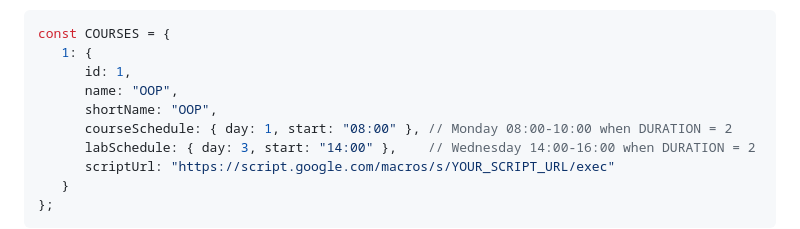
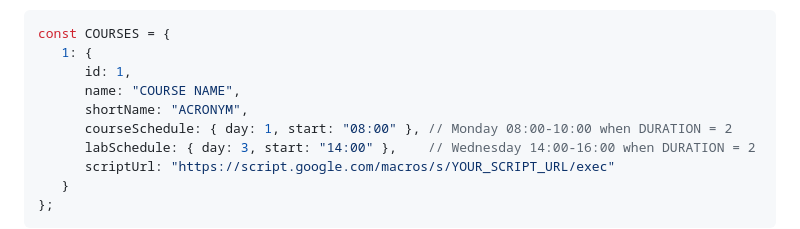
Before and after one commit to kirchroland95/university-attendance, a Markdown page: README.md, the part around the change. Rendered like a GitHub page.

Commit message:
update readme with generic example

```diff
--- a/README.md
+++ b/README.md
@@ -56,8 +56,8 @@ Example:
 const COURSES = {
    1: {
       id: 1,
-      name: "OOP",
-      shortName: "OOP",
+      name: "COURSE NAME",
+      shortName: "ACRONYM",
       courseSchedule: { day: 1, start: "08:00" }, // Monday 08:00-10:00 when DURATION = 2
       labSchedule: { day: 3, start: "14:00" },    // Wednesday 14:00-16:00 when DURATION = 2
       scriptUrl: "https://script.google.com/macros/s/YOUR_SCRIPT_URL/exec"
```
